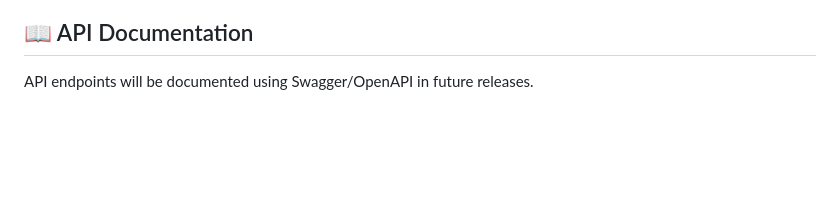
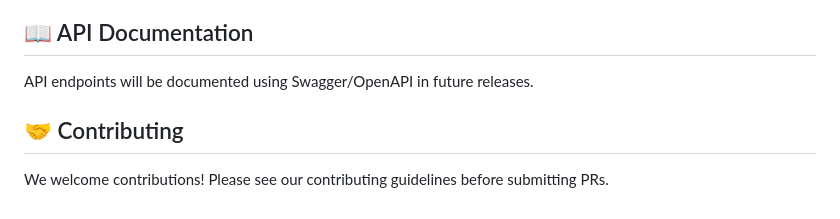
Before and after one commit to Bhaumik1904/StockSense-AI, a Markdown page: README.md, the part around the change. Drawn GitHub-style; blank space fills up the shorter version.

Commit message:
docs: add contributing section to readme

```diff
--- a/README.md
+++ b/README.md
@@ -119,3 +119,7 @@ Dockerization is currently under development to simplify deployment.
 
 ## 📖 API Documentation
 API endpoints will be documented using Swagger/OpenAPI in future releases.
+
+
+## 🤝 Contributing
+We welcome contributions! Please see our contributing guidelines before submitting PRs.
```
